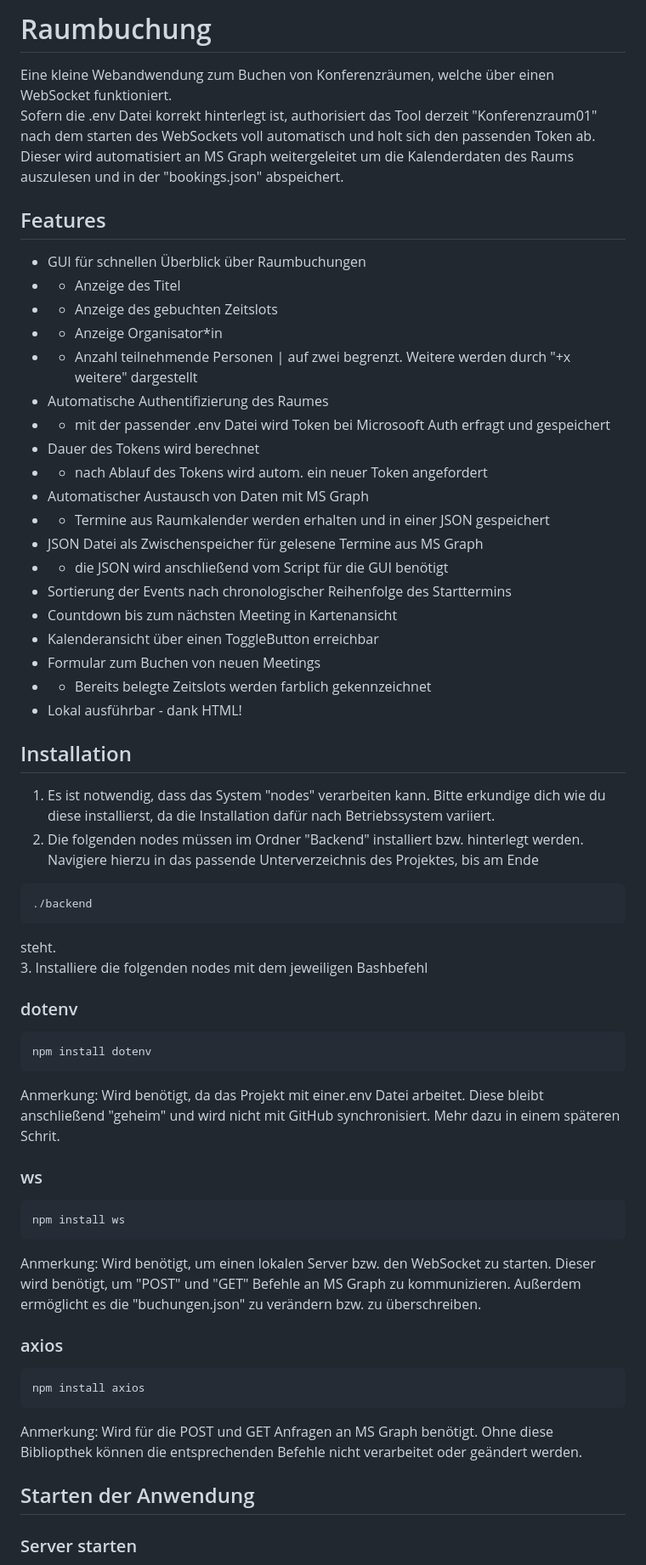
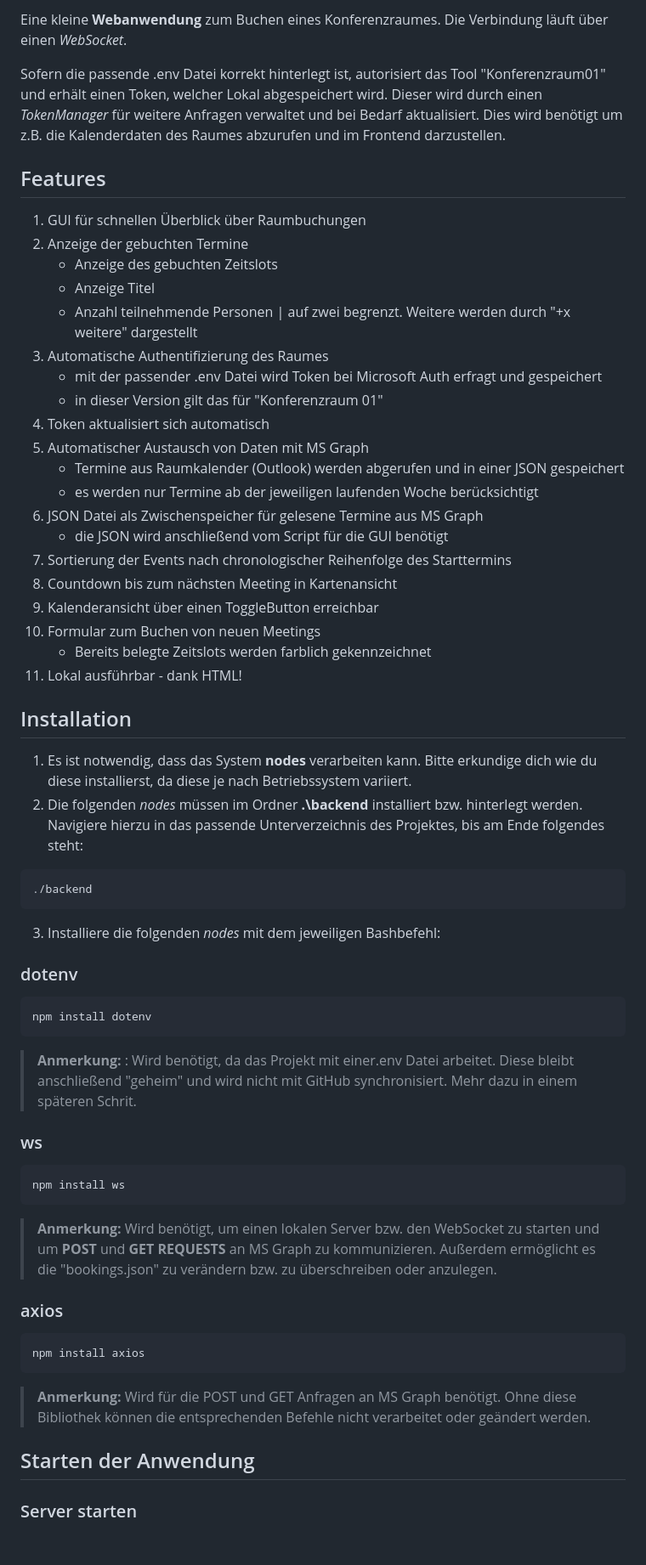
Before and after one commit to a-sqa-de/Raumbuchung, a Markdown page: README.md, the part around the change printed below. Shown: that part at 85% size. Drawn GitHub-style; blank space fills up the shorter version.

Commit message:
Update README.md
Etwas verschönerte README für die Übersicht (nicht final)

````diff
--- a/README.md
+++ b/README.md
@@ -1,54 +1,57 @@
-# Raumbuchung
-Eine kleine Webandwendung zum Buchen von Konferenzräumen, welche über einen WebSocket funktioniert.
-Sofern die .env Datei korrekt hinterlegt ist, authorisiert das Tool derzeit "Konferenzraum01" nach dem starten des WebSockets voll automatisch und holt sich den passenden Token ab. Dieser wird automatisiert an MS Graph weitergeleitet um die Kalenderdaten des Raums auszulesen und in der "bookings.json" abspeichert.
+Eine kleine **Webanwendung** zum Buchen eines Konferenzraumes. Die Verbindung läuft über einen *WebSocket*.
+
+Sofern die passende .env Datei korrekt hinterlegt ist, autorisiert das Tool "Konferenzraum01" und erhält einen Token, welcher Lokal abgespeichert wird. Dieser wird durch einen *TokenManager* für weitere Anfragen verwaltet und bei Bedarf aktualisiert.  Dies wird benötigt um z.B. die Kalenderdaten des Raumes abzurufen und im Frontend darzustellen.
+
 
 ## Features
-- GUI für schnellen Überblick über Raumbuchungen
-- - Anzeige des Titel
-- - Anzeige des gebuchten Zeitslots
-- - Anzeige Organisator*in
-- - Anzahl teilnehmende Personen | auf zwei begrenzt. Weitere werden durch "+x weitere" dargestellt
-- Automatische Authentifizierung des Raumes
-- - mit der passender .env Datei wird Token bei Microsooft Auth erfragt und gespeichert
-- Dauer des Tokens wird berechnet
-- - nach Ablauf des Tokens wird autom. ein neuer Token angefordert
-- Automatischer Austausch von Daten mit MS Graph
-- - Termine aus Raumkalender werden erhalten und in einer JSON gespeichert
-- JSON Datei als Zwischenspeicher für gelesene Termine aus MS Graph
-- - die JSON wird anschließend vom Script für die GUI benötigt
-- Sortierung der Events nach chronologischer Reihenfolge des Starttermins
-- Countdown bis zum nächsten Meeting in Kartenansicht
-- Kalenderansicht über einen ToggleButton erreichbar
-- Formular zum Buchen von neuen Meetings
-- - Bereits belegte Zeitslots werden farblich gekennzeichnet
-- Lokal ausführbar - dank HTML!
+
+ 1. GUI für schnellen Überblick über Raumbuchungen
+ 2. Anzeige der gebuchten Termine
+       -   Anzeige des gebuchten Zeitslots
+       -   Anzeige Titel
+       -   Anzahl teilnehmende Personen | auf zwei begrenzt. Weitere werden durch "+x weitere" dargestellt
+ 3.   Automatische Authentifizierung des Raumes
+	  -   mit der passender .env Datei wird Token bei Microsoft Auth erfragt und gespeichert
+	  -   in dieser Version gilt das für "Konferenzraum 01"
+ 4.   Token aktualisiert sich automatisch
+ 5.   Automatischer Austausch von Daten mit MS Graph
+		-   Termine aus Raumkalender (Outlook) werden abgerufen und in einer JSON gespeichert
+		-   es werden nur Termine ab der jeweiligen laufenden Woche berücksichtigt
+ 6.   JSON Datei als Zwischenspeicher für gelesene Termine aus MS Graph
+		 -   die JSON wird anschließend vom Script für die GUI benötigt
+ 7.   Sortierung der Events nach chronologischer Reihenfolge des Starttermins
+ 8.   Countdown bis zum nächsten Meeting in Kartenansicht
+ 9.   Kalenderansicht über einen ToggleButton erreichbar
+ 10.   Formular zum Buchen von neuen Meetings
+		 -   Bereits belegte Zeitslots werden farblich gekennzeichnet
+ 11.   Lokal ausführbar - dank HTML!
 
 ## Installation
-1. Es ist notwendig, dass das System "nodes" verarbeiten kann. Bitte erkundige dich wie du diese installierst, da die Installation dafür nach Betriebssystem variiert.
-2. Die folgenden nodes müssen im Ordner "Backend" installiert bzw. hinterlegt werden. Navigiere hierzu in das passende Unterverzeichnis des Projektes, bis am Ende
+1. Es ist notwendig, dass das System **nodes** verarbeiten kann. Bitte erkundige dich wie du diese installierst, da diese je nach Betriebssystem variiert.
+2. Die folgenden *nodes* müssen im Ordner **.\backend** installiert bzw. hinterlegt werden. Navigiere hierzu in das passende Unterverzeichnis des Projektes, bis am Ende folgendes steht:
 ```bash
 ./backend
 ```
-steht.
-3. Installiere die folgenden nodes mit dem jeweiligen Bashbefehl
+3. Installiere die folgenden *nodes* mit dem jeweiligen Bashbefehl:
 
 ### dotenv
 ```bash
 npm install dotenv
 ```
-Anmerkung: Wird benötigt, da das Projekt mit einer.env Datei arbeitet. Diese bleibt anschließend "geheim" und wird nicht mit GitHub synchronisiert. Mehr dazu in einem späteren Schrit.
+> **Anmerkung:** : Wird benötigt, da das Projekt mit einer.env Datei arbeitet. Diese bleibt anschließend "geheim" und wird nicht mit GitHub synchronisiert. Mehr dazu in einem späteren Schrit.
 
 ### ws
 ```bash
 npm install ws
 ```
-Anmerkung: Wird benötigt, um einen lokalen Server bzw. den WebSocket zu starten. Dieser wird benötigt, um "POST" und "GET" Befehle an MS Graph zu kommunizieren. Außerdem ermöglicht es die "buchungen.json" zu verändern bzw. zu überschreiben.
+> **Anmerkung:** Wird benötigt, um einen lokalen Server bzw. den WebSocket zu starten und um **POST** und **GET** **REQUESTS** an MS Graph zu kommunizieren. Außerdem ermöglicht es die "bookings.json" zu verändern bzw. zu überschreiben oder anzulegen.
 
 ### axios
 ```bash
 npm install axios
 ```
-Anmerkung: Wird für die POST und GET Anfragen an MS Graph benötigt. Ohne diese Bibliopthek können die entsprechenden Befehle nicht verarbeitet oder geändert werden.
+> **Anmerkung:** Wird für die POST und GET Anfragen an MS Graph benötigt. Ohne diese Bibliothek können die entsprechenden Befehle nicht verarbeitet oder geändert werden.
 
 ## Starten der Anwendung
+
 ### Server starten
````
Also changed, not shown: other parts of README.md (+72 -31 lines).
